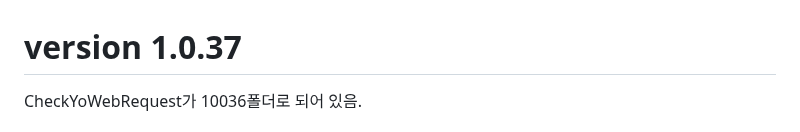
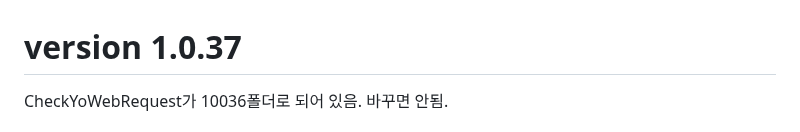
Before and after one commit to gpcNuy/checkyo, a Markdown page: 10036/README.md, the part around the change. GitHub-like rendering.

```diff
--- a/10036/README.md
+++ b/10036/README.md
@@ -1,5 +1,5 @@
 # version 1.0.37
-CheckYoWebRequest가 10036폴더로 되어 있음.
+CheckYoWebRequest가 10036폴더로 되어 있음. 바꾸면 안됨.<br>
 <br>sign(0)s_VerNic [생성시 Sign.AppName("CheckYo")]
 <br>sign(1)s_Letter == mList(1)AppName [사용 보류]
 <br>sign(2){s_Notice}s_Letter2 == mList(3)AppNotice [메인 메모=>업뎃 공지]
```
